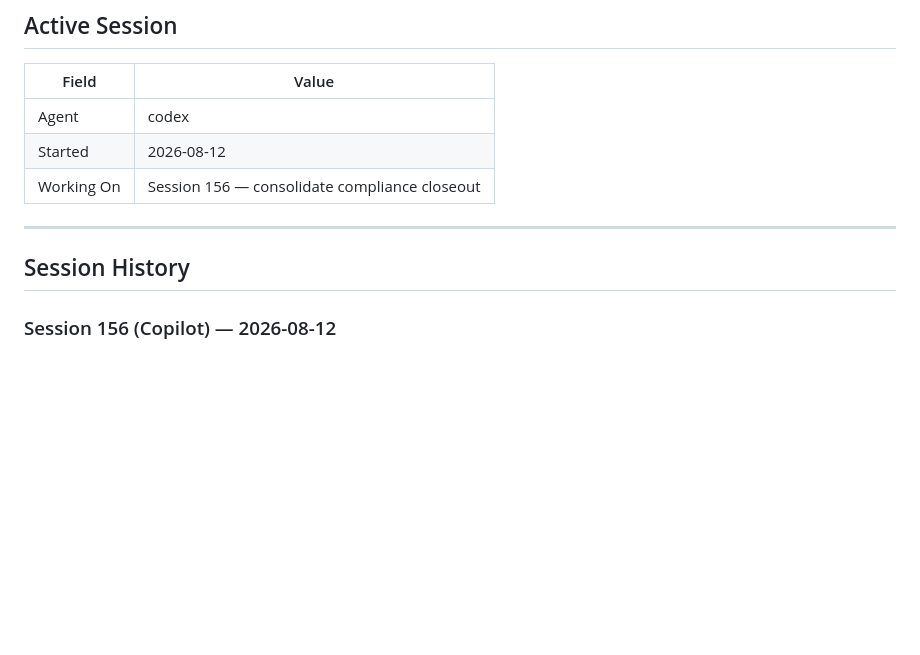
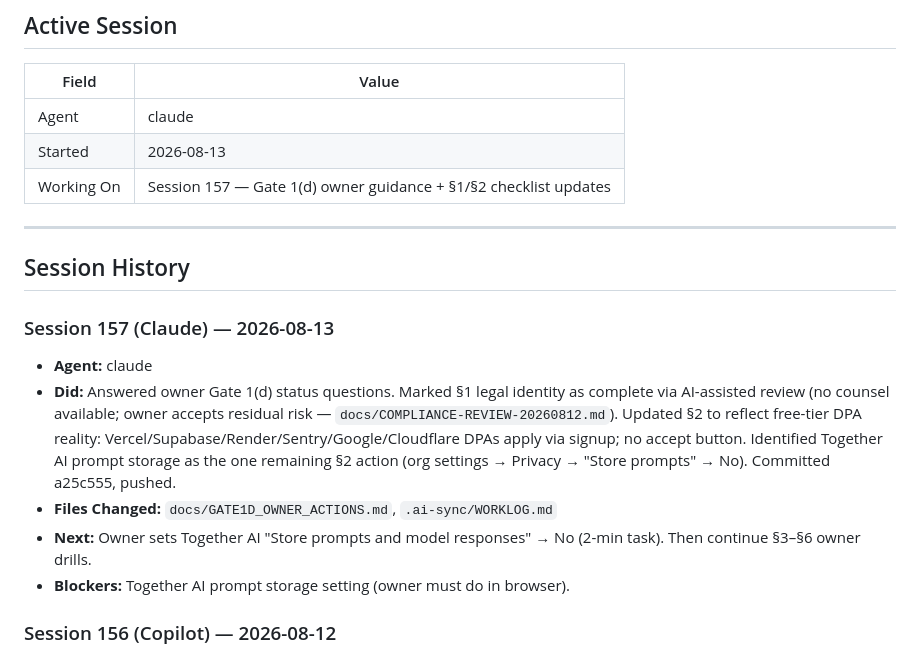
Before and after one commit to LNB-Aveva/unified-resume-builder, a Markdown page: .ai-sync/WORKLOG.md, the part around the change. Rendered like a GitHub page; blank space fills up the shorter version.

Commit message:
[claude] Session 157 handoff — Gate 1(d) §1/§2 checklist updates, Together AI action open

```diff
--- a/.ai-sync/WORKLOG.md
+++ b/.ai-sync/WORKLOG.md
@@ -17,15 +17,22 @@
 
 | Field      | Value                      |
 |------------|----------------------------|
-| Agent      | codex                       |
-| Started    | 2026-08-12                  |
-| Working On | Session 156 — consolidate compliance closeout |
+| Agent      | claude                      |
+| Started    | 2026-08-13                  |
+| Working On | Session 157 — Gate 1(d) owner guidance + §1/§2 checklist updates |
 
 ---
 
 ## Session History
 
 <!-- Most recent on top. Keep last 10 sessions. -->
+
+### Session 157 (Claude) — 2026-08-13
+- **Agent:** claude
+- **Did:** Answered owner Gate 1(d) status questions. Marked §1 legal identity as complete via AI-assisted review (no counsel available; owner accepts residual risk — `docs/COMPLIANCE-REVIEW-20260812.md`). Updated §2 to reflect free-tier DPA reality: Vercel/Supabase/Render/Sentry/Google/Cloudflare DPAs apply via signup; no accept button. Identified Together AI prompt storage as the one remaining §2 action (org settings → Privacy → "Store prompts" → No). Committed a25c555, pushed.
+- **Files Changed:** `docs/GATE1D_OWNER_ACTIONS.md`, `.ai-sync/WORKLOG.md`
+- **Next:** Owner sets Together AI "Store prompts and model responses" → No (2-min task). Then continue §3–§6 owner drills.
+- **Blockers:** Together AI prompt storage setting (owner must do in browser).
 
 ### Session 156 (Copilot) — 2026-08-12
 - **Agent:** copilot
```
